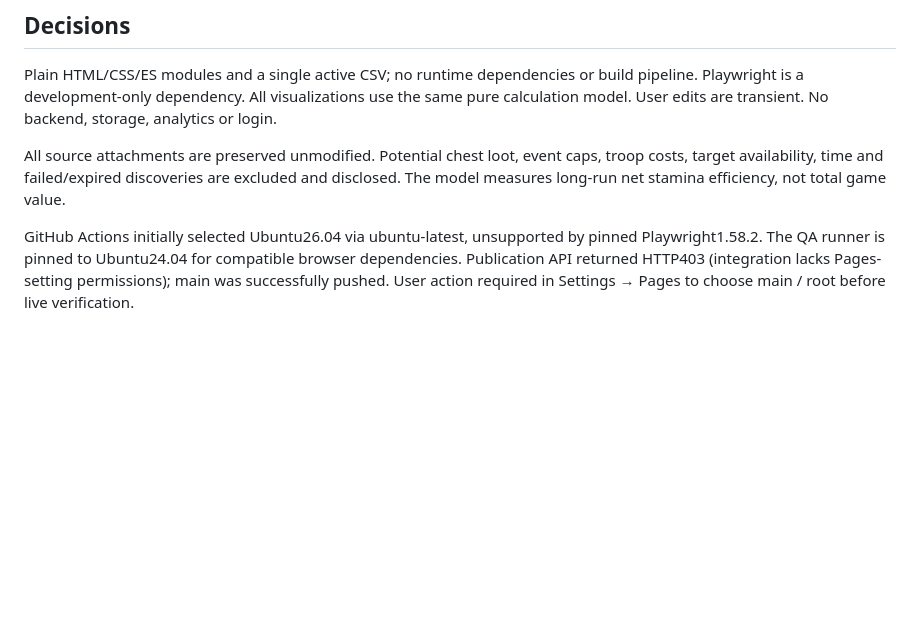
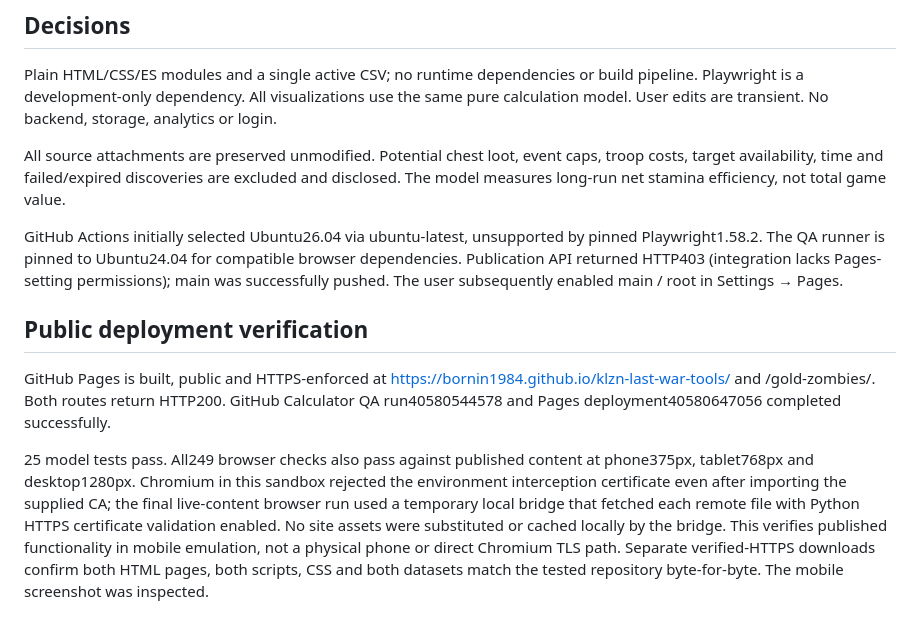
Before and after one commit to bornin1984/klzn-last-war-tools, a Markdown page: docs/audit-and-qa.md, the part around the change. Drawn GitHub-style; blank space fills up the shorter version.

Commit message:
Record successful public deployment and live-content verification

```diff
--- a/docs/audit-and-qa.md
+++ b/docs/audit-and-qa.md
@@ -24,4 +24,10 @@ Plain HTML/CSS/ES modules and a single active CSV; no runtime dependencies or bu
 
 All source attachments are preserved unmodified. Potential chest loot, event caps, troop costs, target availability, time and failed/expired discoveries are excluded and disclosed. The model measures long-run net stamina efficiency, not total game value.
 
-GitHub Actions initially selected Ubuntu26.04 via ubuntu-latest, unsupported by pinned Playwright1.58.2. The QA runner is pinned to Ubuntu24.04 for compatible browser dependencies. Publication API returned HTTP403 (integration lacks Pages-setting permissions); main was successfully pushed. User action required in Settings → Pages to choose main / root before live verification.
+GitHub Actions initially selected Ubuntu26.04 via ubuntu-latest, unsupported by pinned Playwright1.58.2. The QA runner is pinned to Ubuntu24.04 for compatible browser dependencies. Publication API returned HTTP403 (integration lacks Pages-setting permissions); main was successfully pushed. The user subsequently enabled main / root in Settings → Pages.
+
+## Public deployment verification
+
+GitHub Pages is built, public and HTTPS-enforced at https://bornin1984.github.io/klzn-last-war-tools/ and /gold-zombies/. Both routes return HTTP200. GitHub Calculator QA run40580544578 and Pages deployment40580647056 completed successfully.
+
+25 model tests pass. All249 browser checks also pass against published content at phone375px, tablet768px and desktop1280px. Chromium in this sandbox rejected the environment interception certificate even after importing the supplied CA; the final live-content browser run used a temporary local bridge that fetched each remote file with Python HTTPS certificate validation enabled. No site assets were substituted or cached locally by the bridge. This verifies published functionality in mobile emulation, not a physical phone or direct Chromium TLS path. Separate verified-HTTPS downloads confirm both HTML pages, both scripts, CSS and both datasets match the tested repository byte-for-byte. The mobile screenshot was inspected.
```
Also changed, not shown: 1 other file.
